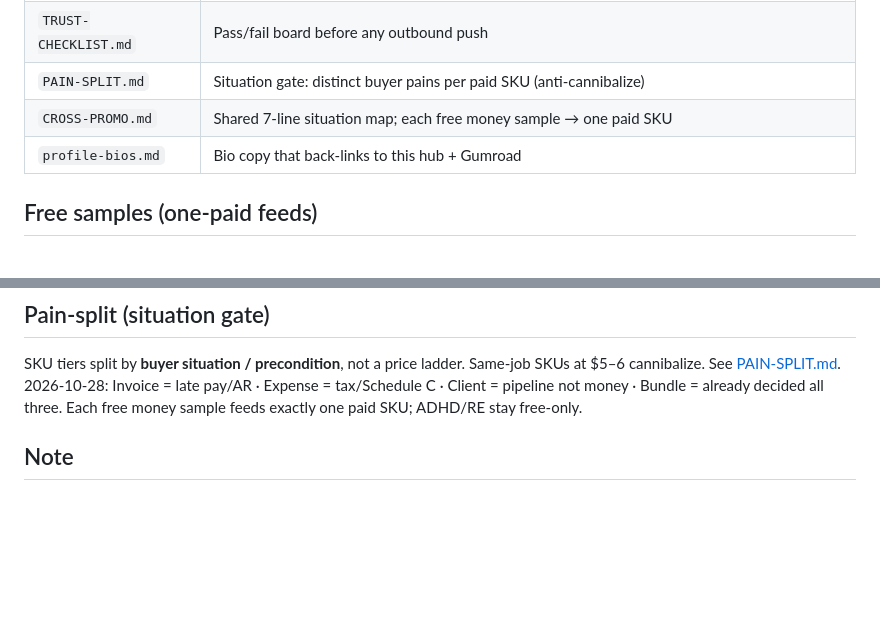
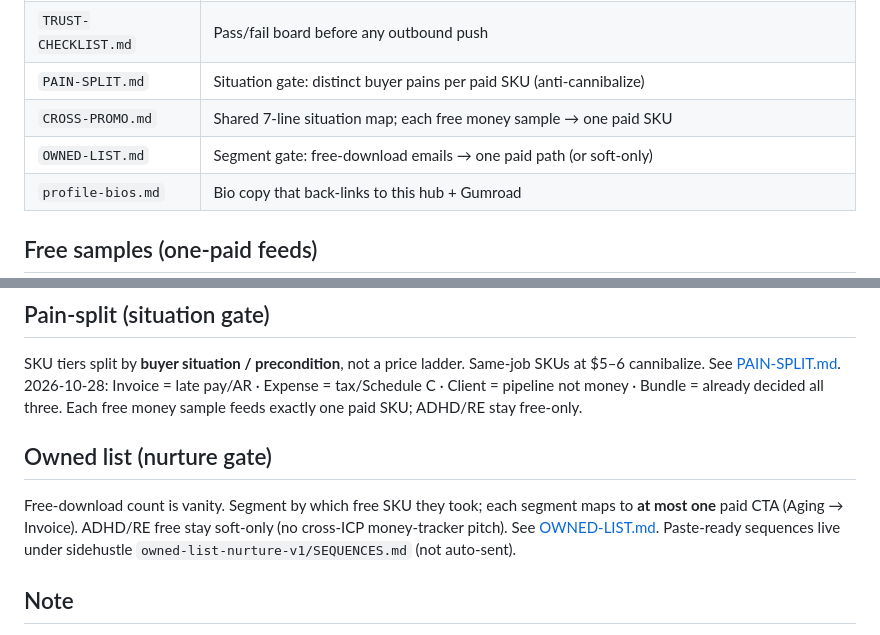
Before and after one commit to SirMem/freelancer-money-sheets, a Markdown page: README.md, 2 parts joined by grey strips. Drawn GitHub-style; blank space fills up the shorter version.

Commit message:
Add owned-list nurture gate (segment free emails → one paid)
Free downloads are vanity without segmented follow-up; Aging→Invoice
primary path; ADHD/RE soft-only per pain-split.

```diff
--- a/README.md
+++ b/README.md
@@ -21,6 +21,7 @@ Public trust surface for free freelancer spreadsheet samples (invoice aging, exp
 | `TRUST-CHECKLIST.md` | Pass/fail board before any outbound push |
 | `PAIN-SPLIT.md` | Situation gate: distinct buyer pains per paid SKU (anti-cannibalize) |
 | `CROSS-PROMO.md` | Shared 7-line situation map; each free money sample → one paid SKU |
+| `OWNED-LIST.md` | Segment gate: free-download emails → one paid path (or soft-only) |
 | `profile-bios.md` | Bio copy that back-links to this hub + Gumroad |
 
 ## Free samples (one-paid feeds)
@@ -43,6 +44,11 @@ Before cutting price or stacking SKUs: classify buyer search terms as Paid / Fre
 
 SKU tiers split by **buyer situation / precondition**, not a price ladder. Same-job SKUs at $5–6 cannibalize. See [PAIN-SPLIT.md](PAIN-SPLIT.md). 2026-10-28: Invoice = late pay/AR · Expense = tax/Schedule C · Client = pipeline not money · Bundle = already decided all three. Each free money sample feeds exactly one paid SKU; ADHD/RE stay free-only.
 
+
+## Owned list (nurture gate)
+
+Free-download count is vanity. Segment by which free SKU they took; each segment maps to **at most one** paid CTA (Aging → Invoice). ADHD/RE free stay soft-only (no cross-ICP money-tracker pitch). See [OWNED-LIST.md](OWNED-LIST.md). Paste-ready sequences live under sidehustle `owned-list-nurture-v1/SEQUENCES.md` (not auto-sent).
+
 ## Note
 
 Full paid shelf is **live** on Gumroad (Invoice $6 · Expense $5 · Client $5 · Bundle $12). Free GitHub samples stay $0. Etsy still blocked. Payout connected. No earnings claims.
```
Also changed, not shown: other parts of README.md (+1 -1 lines), OWNED-LIST.md (added, +36 -0 lines).
